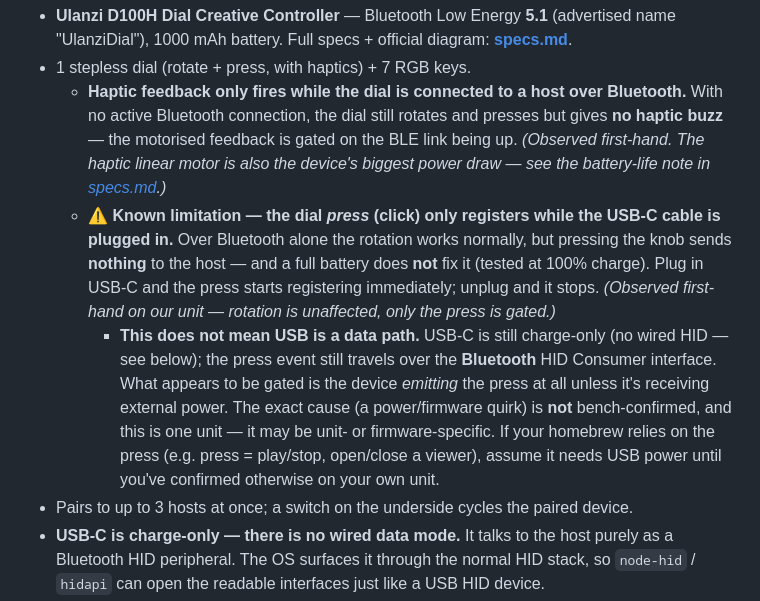
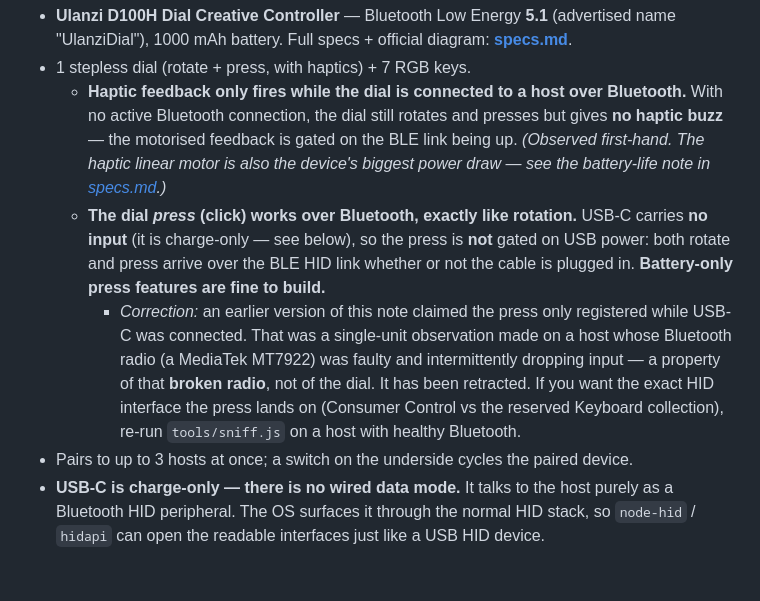
Before and after one commit to brendanwelsh/ulanzi-d100h-homebrew, a Markdown page: docs/hardware.md, the part around the change. Rendered like a GitHub page; blank space fills up the shorter version.

Commit message:
Snapshot before gamingpc wipe (2026-07-22)

```diff
--- a/docs/hardware.md
+++ b/docs/hardware.md
@@ -7,17 +7,15 @@
     Bluetooth connection, the dial still rotates and presses but gives **no haptic buzz** — the motorised
     feedback is gated on the BLE link being up. *(Observed first-hand. The haptic linear motor is also the
     device's biggest power draw — see the battery-life note in [specs.md](specs.md).)*
-  - **⚠️ Known limitation — the dial *press* (click) only registers while the USB-C cable is plugged in.**
-    Over Bluetooth alone the rotation works normally, but pressing the knob sends **nothing** to the host —
-    and a full battery does **not** fix it (tested at 100% charge). Plug in USB-C and the press starts
-    registering immediately; unplug and it stops. *(Observed first-hand on our unit — rotation is unaffected,
-    only the press is gated.)*
-    - **This does not mean USB is a data path.** USB-C is still charge-only (no wired HID — see below); the
-      press event still travels over the **Bluetooth** HID Consumer interface. What appears to be gated is
-      the device *emitting* the press at all unless it's receiving external power. The exact cause (a
-      power/firmware quirk) is **not** bench-confirmed, and this is one unit — it may be unit- or
-      firmware-specific. If your homebrew relies on the press (e.g. press = play/stop, open/close a viewer),
-      assume it needs USB power until you've confirmed otherwise on your own unit.
+  - **The dial *press* (click) works over Bluetooth, exactly like rotation.** USB-C carries **no input**
+    (it is charge-only — see below), so the press is **not** gated on USB power: both rotate and press
+    arrive over the BLE HID link whether or not the cable is plugged in. **Battery-only press features are
+    fine to build.**
+    - *Correction:* an earlier version of this note claimed the press only registered while USB-C was
+      connected. That was a single-unit observation made on a host whose Bluetooth radio (a MediaTek
+      MT7922) was faulty and intermittently dropping input — a property of that **broken radio**, not of
+      the dial. It has been retracted. If you want the exact HID interface the press lands on (Consumer
+      Control vs the reserved Keyboard collection), re-run `tools/sniff.js` on a host with healthy Bluetooth.
 - Pairs to up to 3 hosts at once; a switch on the underside cycles the paired device.
 - **USB-C is charge-only — there is no wired data mode.** It talks to the host purely as a Bluetooth
   HID peripheral. The OS surfaces it through the normal HID stack, so `node-hid` / `hidapi` can open the
```
